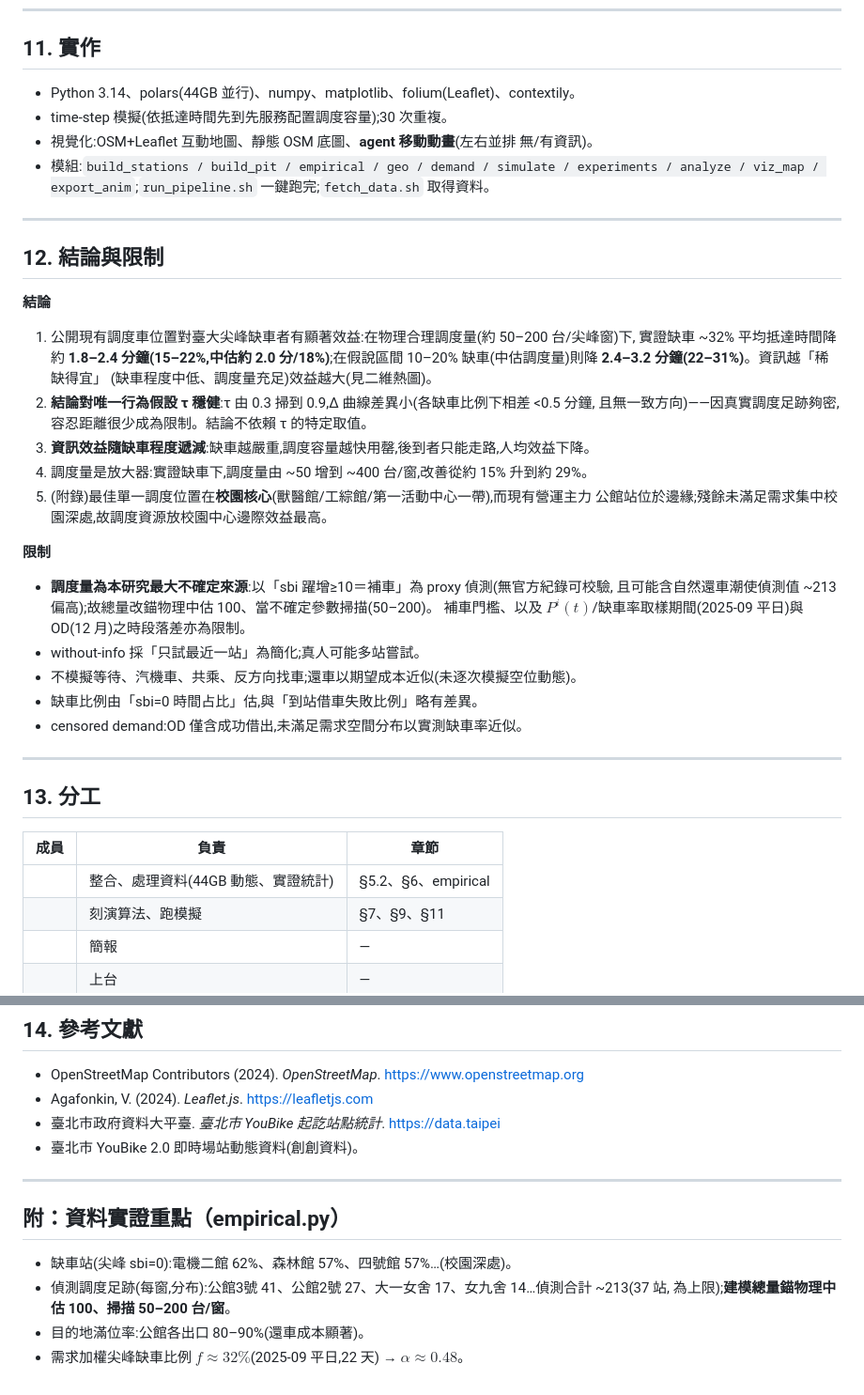
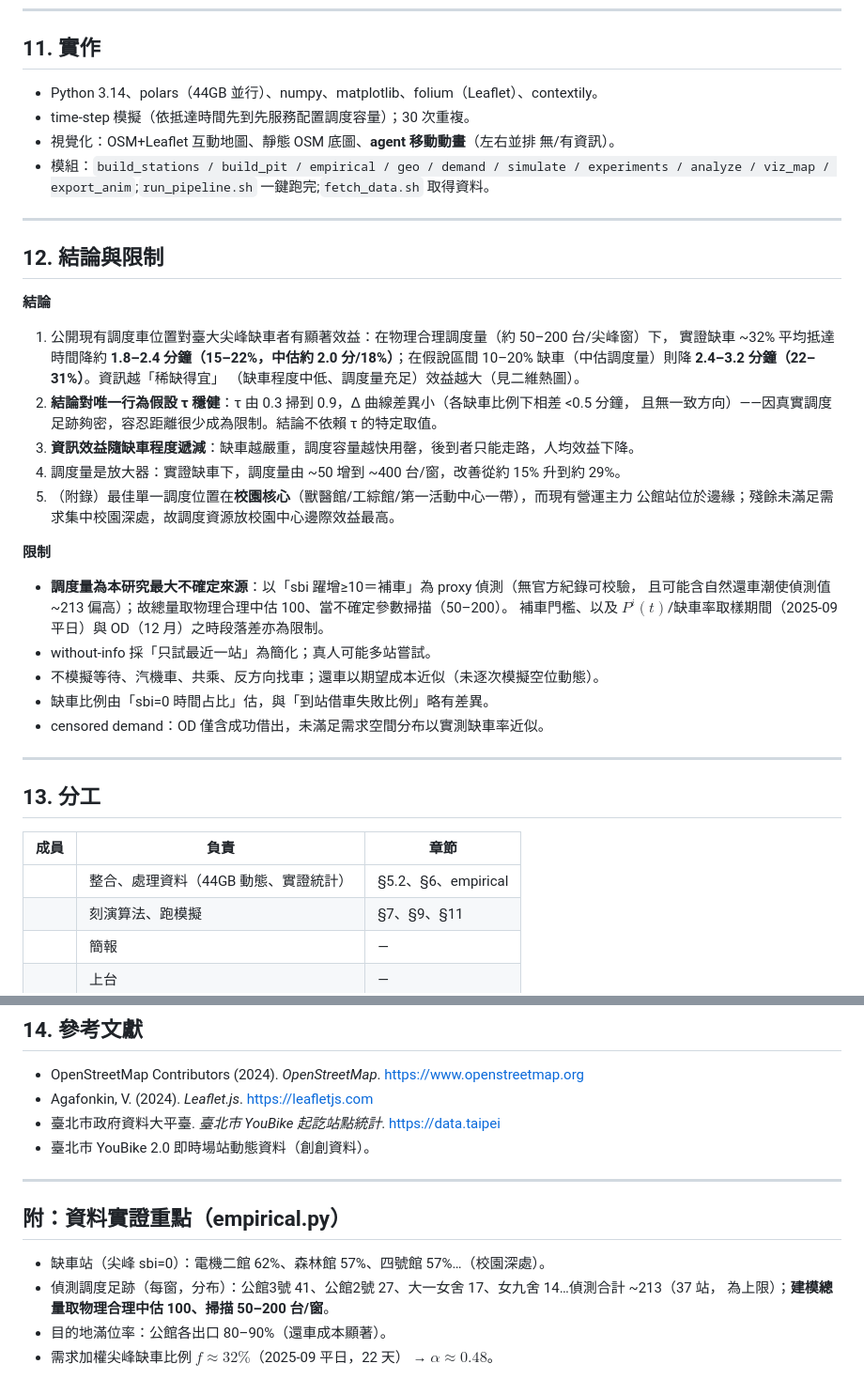
Before and after one commit to CN-Team4/final, a Markdown page: docs/final.md, 2 parts joined by grey strips. Shown at 94% size. Drawn GitHub-style.

```diff
--- a/docs/final.md
+++ b/docs/final.md
@@ -146,42 +146,42 @@ $ret_j=\text{frac\_full}_j(dist(j,nv)/V_{bike}+dist(nv,j)/V_{walk})$。
 ---
 
 ## 11. 實作
-- Python 3.14、polars(44GB 並行)、numpy、matplotlib、folium(Leaflet)、contextily。
-- time-step 模擬(依抵達時間先到先服務配置調度容量);30 次重複。
-- 視覺化:OSM+Leaflet 互動地圖、靜態 OSM 底圖、**agent 移動動畫**(左右並排 無/有資訊)。
-- 模組:`build_stations / build_pit / empirical / geo / demand / simulate / experiments /
+- Python 3.14、polars（44GB 並行）、numpy、matplotlib、folium（Leaflet）、contextily。
+- time-step 模擬（依抵達時間先到先服務配置調度容量）；30 次重複。
+- 視覺化：OSM+Leaflet 互動地圖、靜態 OSM 底圖、**agent 移動動畫**（左右並排 無/有資訊）。
+- 模組：`build_stations / build_pit / empirical / geo / demand / simulate / experiments /
   analyze / viz_map / export_anim`;`run_pipeline.sh` 一鍵跑完;`fetch_data.sh` 取得資料。
 
 ---
 
 ## 12. 結論與限制
 **結論**
-1. 公開現有調度車位置對臺大尖峰缺車者有顯著效益:在物理合理調度量(約 50–200 台/尖峰窗)下,
-   實證缺車 ~32% 平均抵達時間降約 **1.8–2.4 分鐘(15–22%,中估約 2.0 分/18%)**;在假說區間
-   10–20% 缺車(中估調度量)則降 **2.4–3.2 分鐘(22–31%)**。資訊越「稀缺得宜」
-   (缺車程度中低、調度量充足)效益越大(見二維熱圖)。
-2. **結論對唯一行為假設 τ 穩健**:τ 由 0.3 掃到 0.9,Δ 曲線差異小(各缺車比例下相差 <0.5 分鐘,
-   且無一致方向)——因真實調度足跡夠密,容忍距離很少成為限制。結論不依賴 τ 的特定取值。
-3. **資訊效益隨缺車程度遞減**:缺車越嚴重,調度容量越快用罄,後到者只能走路,人均效益下降。
-4. 調度量是放大器:實證缺車下,調度量由 ~50 增到 ~400 台/窗,改善從約 15% 升到約 29%。
-5. (附錄)最佳單一調度位置在**校園核心**(獸醫館/工綜館/第一活動中心一帶),而現有營運主力
-   公館站位於邊緣;殘餘未滿足需求集中校園深處,故調度資源放校園中心邊際效益最高。
+1. 公開現有調度車位置對臺大尖峰缺車者有顯著效益：在物理合理調度量（約 50–200 台/尖峰窗）下，
+   實證缺車 ~32% 平均抵達時間降約 **1.8–2.4 分鐘（15–22%，中估約 2.0 分/18%）**；在假說區間
+   10–20% 缺車（中估調度量）則降 **2.4–3.2 分鐘（22–31%）**。資訊越「稀缺得宜」
+   （缺車程度中低、調度量充足）效益越大（見二維熱圖）。
+2. **結論對唯一行為假設 τ 穩健**：τ 由 0.3 掃到 0.9，Δ 曲線差異小（各缺車比例下相差 <0.5 分鐘，
+   且無一致方向）——因真實調度足跡夠密，容忍距離很少成為限制。結論不依賴 τ 的特定取值。
+3. **資訊效益隨缺車程度遞減**：缺車越嚴重，調度容量越快用罄，後到者只能走路，人均效益下降。
+4. 調度量是放大器：實證缺車下，調度量由 ~50 增到 ~400 台/窗，改善從約 15% 升到約 29%。
+5. （附錄）最佳單一調度位置在**校園核心**（獸醫館/工綜館/第一活動中心一帶），而現有營運主力
+   公館站位於邊緣；殘餘未滿足需求集中校園深處，故調度資源放校園中心邊際效益最高。
 
 **限制**
-- **調度量為本研究最大不確定來源**:以「sbi 躍增≥10＝補車」為 proxy 偵測(無官方紀錄可校驗,
-  且可能含自然還車潮使偵測值 ~213 偏高);故總量改錨物理中估 100、當不確定參數掃描(50–200)。
-  補車門檻、以及 $P^i(t)$/缺車率取樣期間(2025-09 平日)與 OD(12 月)之時段落差亦為限制。
-- without-info 採「只試最近一站」為簡化;真人可能多站嘗試。
-- 不模擬等待、汽機車、共乘、反方向找車;還車以期望成本近似(未逐次模擬空位動態)。
-- 缺車比例由「sbi=0 時間占比」估,與「到站借車失敗比例」略有差異。
-- censored demand:OD 僅含成功借出,未滿足需求空間分布以實測缺車率近似。
+- **調度量為本研究最大不確定來源**：以「sbi 躍增≥10＝補車」為 proxy 偵測（無官方紀錄可校驗，
+  且可能含自然還車潮使偵測值 ~213 偏高）；故總量取物理合理中估 100、當不確定參數掃描（50–200）。
+  補車門檻、以及 $P^i(t)$/缺車率取樣期間（2025-09 平日）與 OD（12 月）之時段落差亦為限制。
+- without-info 採「只試最近一站」為簡化；真人可能多站嘗試。
+- 不模擬等待、汽機車、共乘、反方向找車；還車以期望成本近似（未逐次模擬空位動態）。
+- 缺車比例由「sbi=0 時間占比」估，與「到站借車失敗比例」略有差異。
+- censored demand：OD 僅含成功借出，未滿足需求空間分布以實測缺車率近似。
 
 ---
 
 ## 13. 分工
 | 成員 | 負責 | 章節 |
 |---|---|---|
-| | 整合、處理資料(44GB 動態、實證統計) | §5.2、§6、empirical |
+| | 整合、處理資料（44GB 動態、實證統計） | §5.2、§6、empirical |
 | | 刻演算法、跑模擬 | §7、§9、§11 |
 | | 簡報 | — |
 | | 上台 | — |
@@ -193,13 +193,13 @@ $ret_j=\text{frac\_full}_j(dist(j,nv)/V_{bike}+dist(nv,j)/V_{walk})$。
 - OpenStreetMap Contributors (2024). *OpenStreetMap*. https://www.openstreetmap.org
 - Agafonkin, V. (2024). *Leaflet.js*. https://leafletjs.com
 - 臺北市政府資料大平臺. *臺北市 YouBike 起訖站點統計*. https://data.taipei
-- 臺北市 YouBike 2.0 即時場站動態資料(創創資料)。
+- 臺北市 YouBike 2.0 即時場站動態資料（創創資料）。
 
 ---
 
 ## 附：資料實證重點（empirical.py）
-- 缺車站(尖峰 sbi=0):電機二館 62%、森林館 57%、四號館 57%…(校園深處)。
-- 偵測調度足跡(每窗,分布):公館3號 41、公館2號 27、大一女舍 17、女九舍 14…偵測合計 ~213(37 站,
-  為上限);**建模總量錨物理中估 100、掃描 50–200 台/窗**。
-- 目的地滿位率:公館各出口 80–90%(還車成本顯著)。
-- 需求加權尖峰缺車比例 $f\approx32\%$(2025-09 平日,22 天) → $\alpha\approx0.48$。
+- 缺車站（尖峰 sbi=0）：電機二館 62%、森林館 57%、四號館 57%…（校園深處）。
+- 偵測調度足跡（每窗，分布）：公館3號 41、公館2號 27、大一女舍 17、女九舍 14…偵測合計 ~213（37 站，
+  為上限）；**建模總量取物理合理中估 100、掃描 50–200 台/窗**。
+- 目的地滿位率：公館各出口 80–90%（還車成本顯著）。
+- 需求加權尖峰缺車比例 $f\approx32\%$（2025-09 平日，22 天） → $\alpha\approx0.48$。
```
Also changed, not shown: other parts of docs/final.md (+73 -73 lines).
